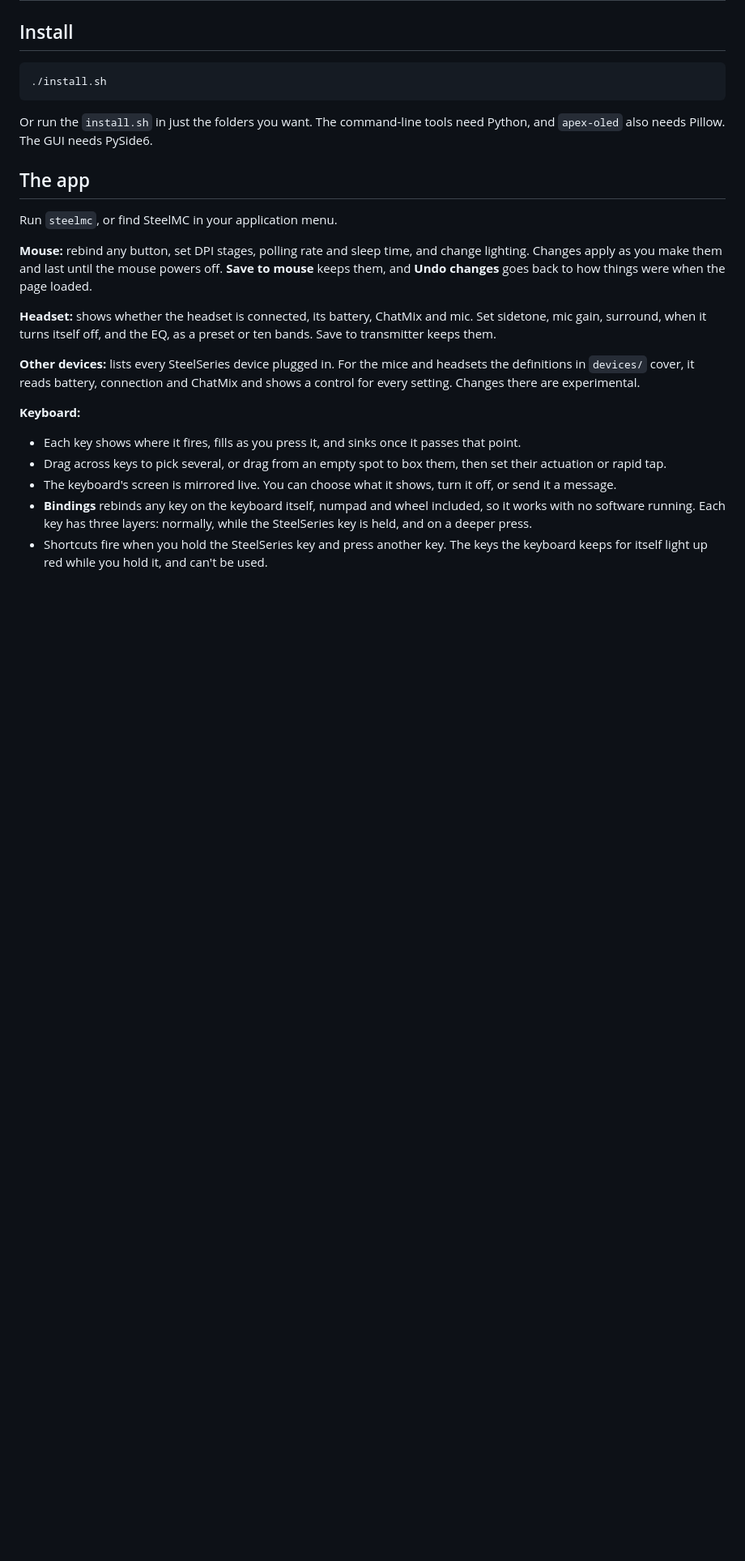
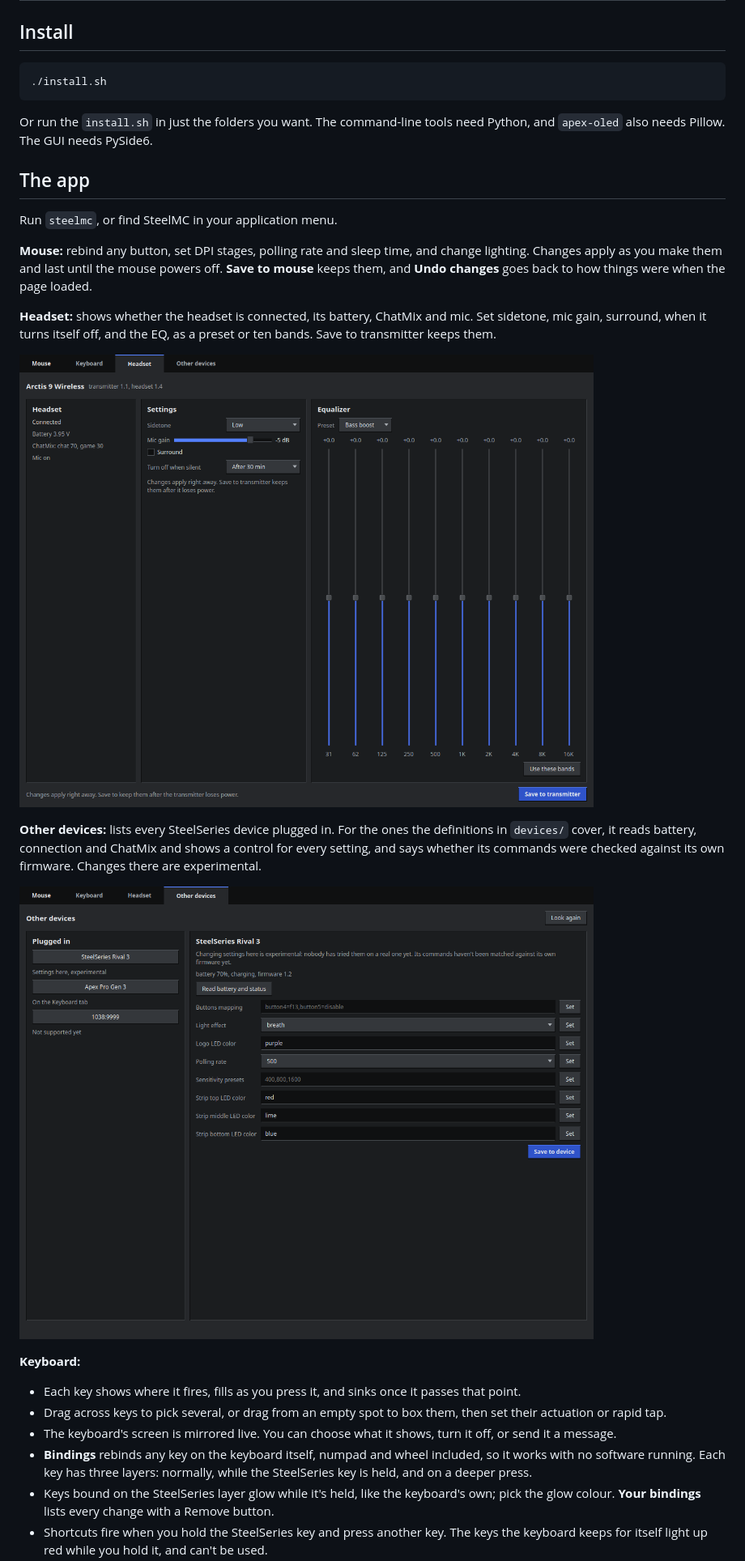
Before and after one commit to milescoviello/steelmc, a Markdown page: README.md, the part around one of its changes. Shown at 81% size. Rendered like a GitHub page; pictures changed too: docs/devices.png (added), docs/headset.png (added); blank space fills up the shorter version.

```diff
--- a/README.md
+++ b/README.md
@@ -31,11 +31,16 @@ Run `steelmc`, or find SteelMC in your application menu.
 
 **Headset:** shows whether the headset is connected, its battery, ChatMix and mic. Set sidetone, mic gain, surround, when it turns itself off, and the EQ, as a preset or ten bands. Save to transmitter keeps them.
 
-**Other devices:** lists every SteelSeries device plugged in. For the mice and headsets the definitions in `devices/` cover, it reads battery, connection and ChatMix and shows a control for every setting. Changes there are experimental.
+![The headset page, with sample data](docs/headset.png)
+
+**Other devices:** lists every SteelSeries device plugged in. For the ones the definitions in `devices/` cover, it reads battery, connection and ChatMix and shows a control for every setting, and says whether its commands were checked against its own firmware. Changes there are experimental.
+
+![Another device's settings, with sample data](docs/devices.png)
 
 **Keyboard:**
 - Each key shows where it fires, fills as you press it, and sinks once it passes that point.
 - Drag across keys to pick several, or drag from an empty spot to box them, then set their actuation or rapid tap.
 - The keyboard's screen is mirrored live. You can choose what it shows, turn it off, or send it a message.
 - **Bindings** rebinds any key on the keyboard itself, numpad and wheel included, so it works with no software running. Each key has three layers: normally, while the SteelSeries key is held, and on a deeper press.
+- Keys bound on the SteelSeries layer glow while it's held, like the keyboard's own; pick the glow colour. **Your bindings** lists every change with a Remove button.
 - Shortcuts fire when you hold the SteelSeries key and press another key. The keys the keyboard keeps for itself light up red while you hold it, and can't be used.
```
Also changed, not shown: other parts of README.md (+5 -0 lines), docs/bindings.png (added), docs/controller.png (added), 1 other file.
